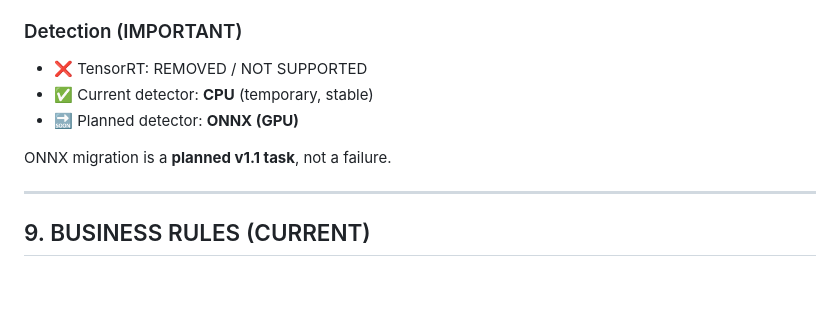
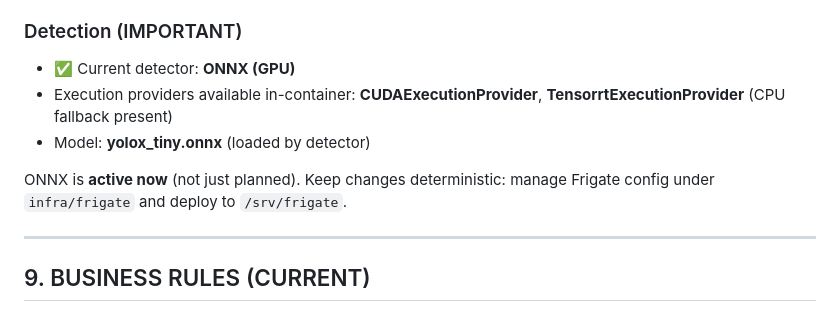
Before and after one commit to rossspry/scrapyard-command-center, a Markdown page: SCC_STATE.md, the part around the change. Rendered like a GitHub page; blank space fills up the shorter version.

Commit message:
Update SCC_STATE: Frigate ONNX GPU detector active

```diff
--- a/SCC_STATE.md
+++ b/SCC_STATE.md
@@ -54,11 +54,11 @@ Docker is the **only** supported runtime for SCC services.
 - Frigate recordings retained for review & automation
 
 ### Detection (IMPORTANT)
-- ❌ TensorRT: REMOVED / NOT SUPPORTED
-- ✅ Current detector: **CPU** (temporary, stable)
-- 🔜 Planned detector: **ONNX (GPU)**
+- ✅ Current detector: **ONNX (GPU)**
+- Execution providers available in-container: **CUDAExecutionProvider**, **TensorrtExecutionProvider** (CPU fallback present)
+- Model: **yolox_tiny.onnx** (loaded by detector)
 
-ONNX migration is a **planned v1.1 task**, not a failure.
+ONNX is **active now** (not just planned). Keep changes deterministic: manage Frigate config under `infra/frigate` and deploy to `/srv/frigate`.
 
 ---
 
```
